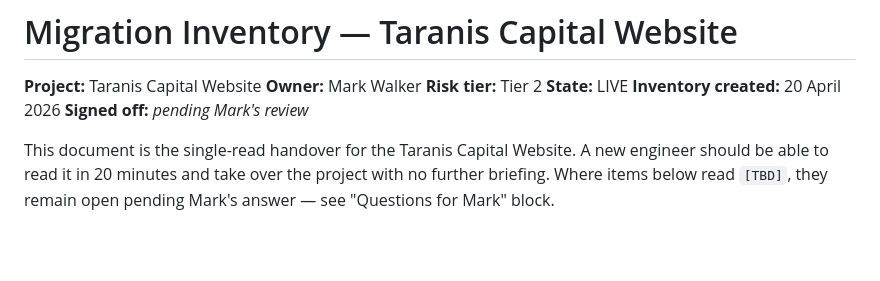
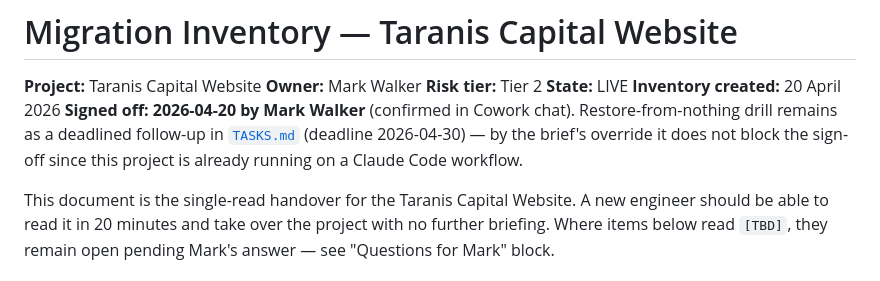
Before and after one commit to Walkerma75/taraniscapital-website, a Markdown page: docs/MIGRATION-INVENTORY.md, the part around the change. GitHub-like rendering; blank space fills up the shorter version.

Commit message:
Inventory: sign-off recorded 2026-04-20 by Mark Walker
Restore-from-nothing drill remains as a deadlined follow-up
(2026-04-30 in TASKS.md); by the MIGRATION-BRIEF override it does
not block sign-off since this project is already running on a
Claude Code workflow.

Co-Authored-By: Claude Opus 4.7 (1M context) <noreply@anthropic.com>

```diff
--- a/docs/MIGRATION-INVENTORY.md
+++ b/docs/MIGRATION-INVENTORY.md
@@ -5,7 +5,7 @@
 **Risk tier:** Tier 2
 **State:** LIVE
 **Inventory created:** 20 April 2026
-**Signed off:** _pending Mark's review_
+**Signed off:** **2026-04-20 by Mark Walker** (confirmed in Cowork chat). Restore-from-nothing drill remains as a deadlined follow-up in [`TASKS.md`](TASKS.md) (deadline 2026-04-30) — by the brief's override it does not block the sign-off since this project is already running on a Claude Code workflow.
 
 This document is the single-read handover for the Taranis Capital Website. A new engineer should be able to read it in 20 minutes and take over the project with no further briefing. Where items below read `[TBD]`, they remain open pending Mark's answer — see "Questions for Mark" block.
 
```
